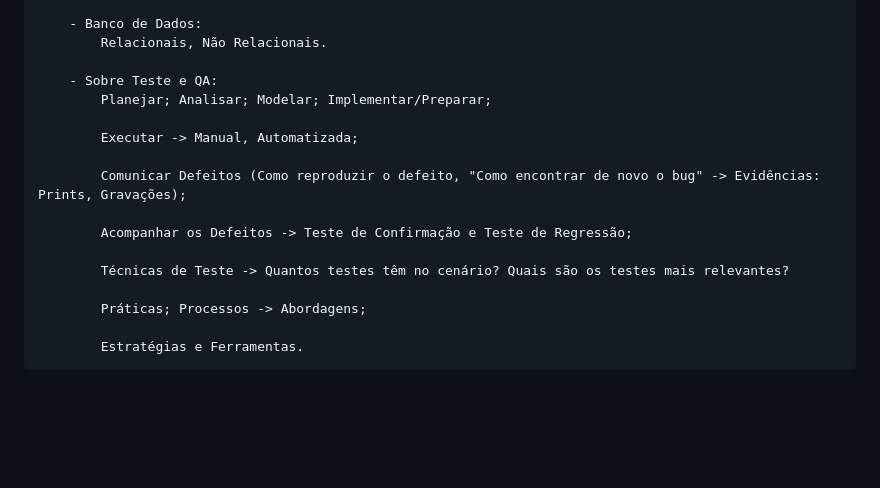
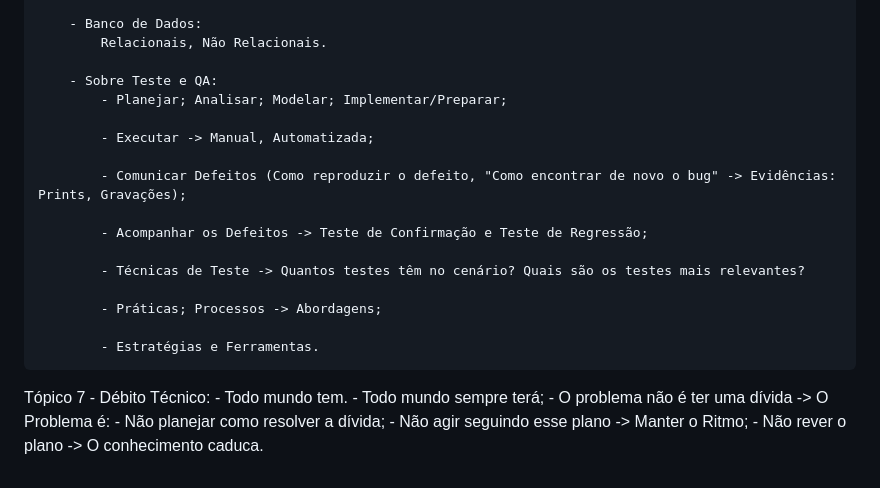
Before and after one commit to ItzOliver/Programa_de_Bolsas_AWS_for_Software_Quality_Test_Automation, a Markdown page: Dia_3-4_Início_Em_Teste_e_QA.md, the part around the change. Drawn GitHub-style; blank space fills up the shorter version.

Commit message:
fechamento da seção 1

```diff
--- a/Dia_3-4_Início_Em_Teste_e_QA.md
+++ b/Dia_3-4_Início_Em_Teste_e_QA.md
@@ -61,16 +61,24 @@ Tópico 6 - Hard Skills:
             Relacionais, Não Relacionais.
 
         - Sobre Teste e QA:
-            Planejar; Analisar; Modelar; Implementar/Preparar;
+            - Planejar; Analisar; Modelar; Implementar/Preparar;
 
-            Executar -> Manual, Automatizada;
+            - Executar -> Manual, Automatizada;
 
-            Comunicar Defeitos (Como reproduzir o defeito, "Como encontrar de novo o bug" -> Evidências: Prints, Gravações);
+            - Comunicar Defeitos (Como reproduzir o defeito, "Como encontrar de novo o bug" -> Evidências: Prints, Gravações);
 
-            Acompanhar os Defeitos -> Teste de Confirmação e Teste de Regressão;
+            - Acompanhar os Defeitos -> Teste de Confirmação e Teste de Regressão;
 
-            Técnicas de Teste -> Quantos testes têm no cenário? Quais são os testes mais relevantes?
+            - Técnicas de Teste -> Quantos testes têm no cenário? Quais são os testes mais relevantes?
 
-            Práticas; Processos -> Abordagens;
+            - Práticas; Processos -> Abordagens;
 
-            Estratégias e Ferramentas.
+            - Estratégias e Ferramentas.
+
+Tópico 7 - Débito Técnico:
+    - Todo mundo tem.
+    - Todo mundo sempre terá;
+    - O problema não é ter uma dívida -> O Problema é:
+        - Não planejar como resolver a dívida;
+        - Não agir seguindo esse plano -> Manter o Ritmo;
+        - Não rever o plano -> O conhecimento caduca.
```
